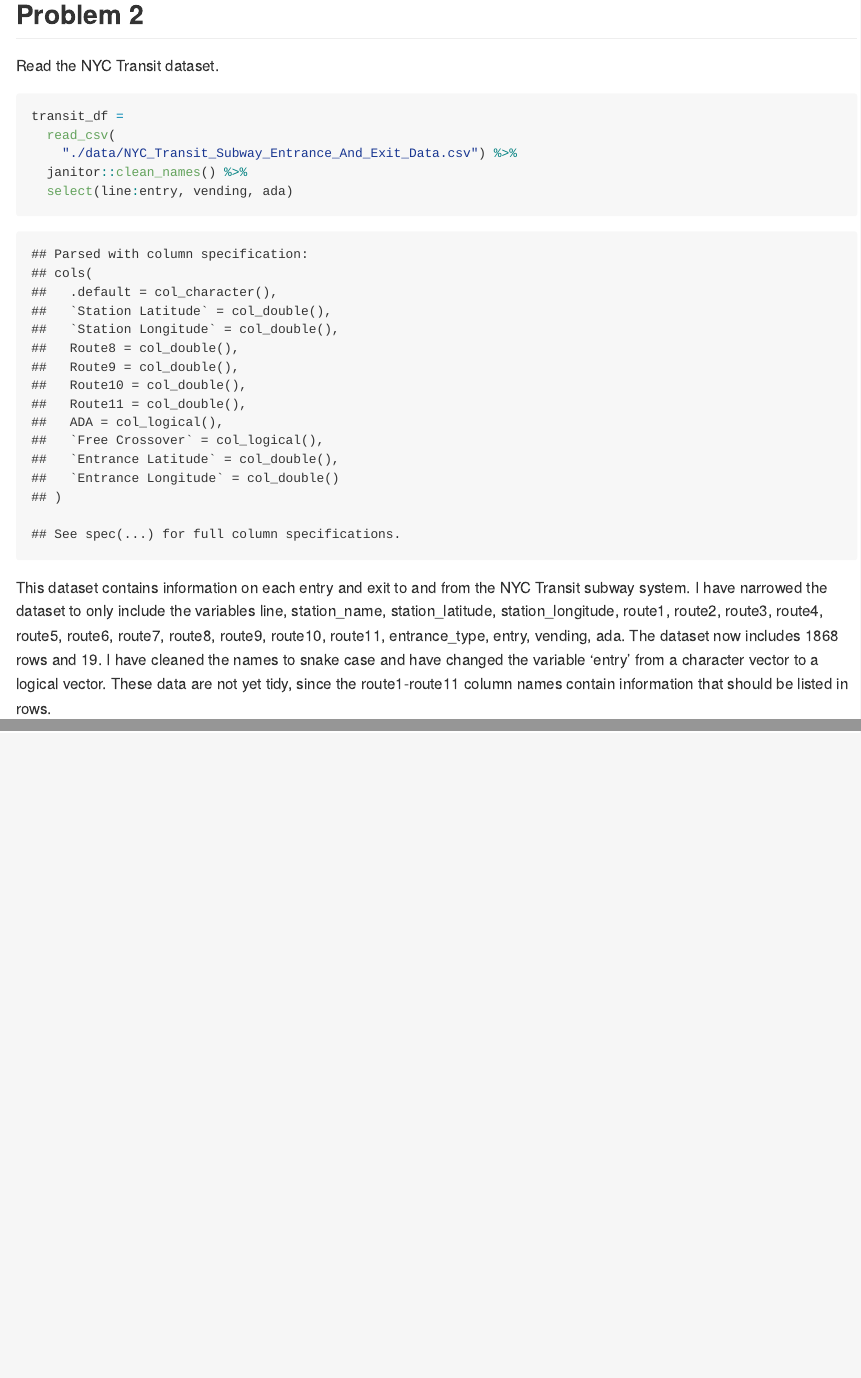
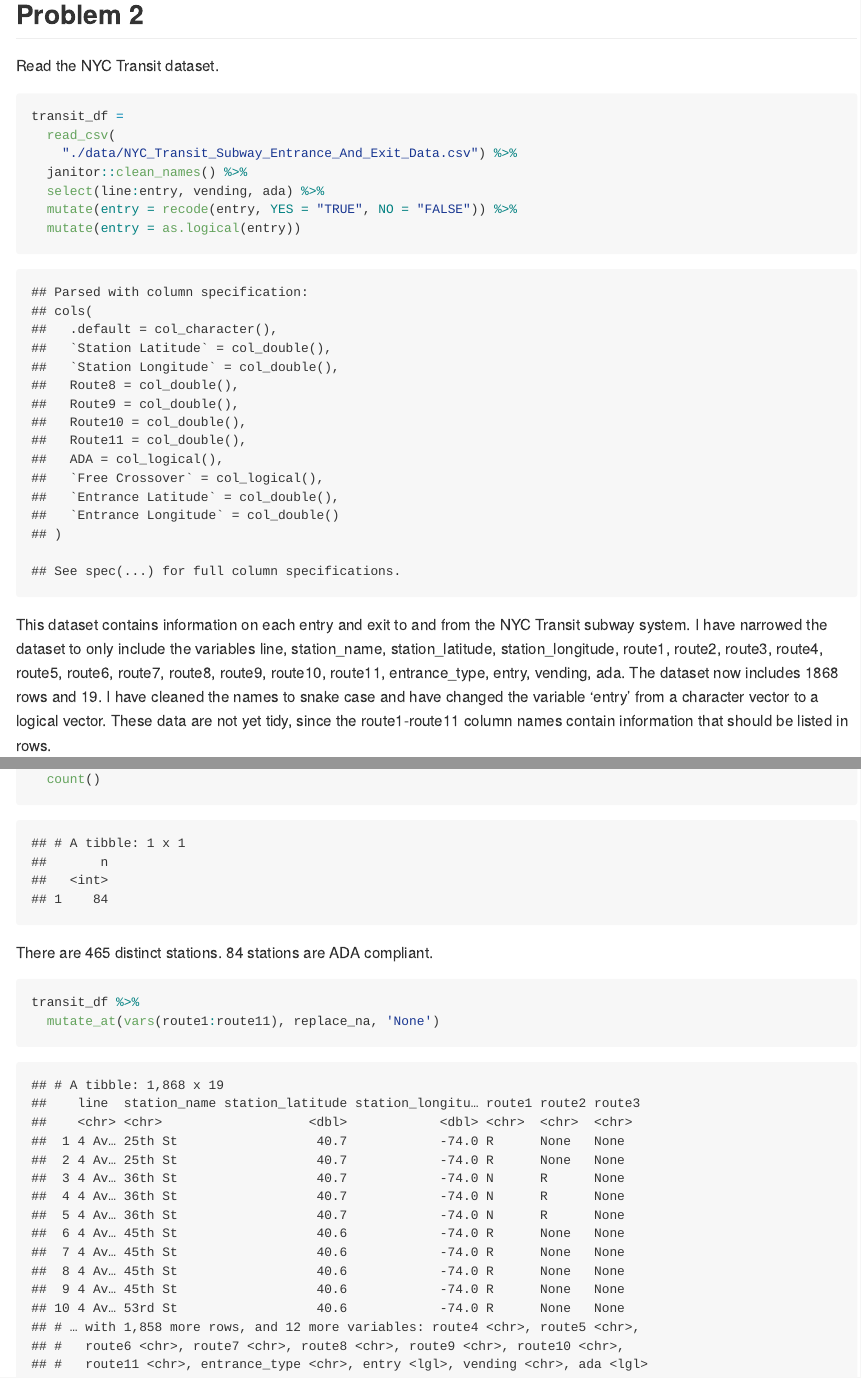
Before and after one commit to AmandaWarnock/p8105_hw2_aw3251, an R Markdown document (p8105_hw2_aw3251.Rmd): the page in a window 1100 px wide, from 2110 px down, and a second part further down, joined at a grey line. The pictures show the output file p8105_hw2_aw3251.md that the author committed with the source, drawn offline in the style of GitHub.

Commit message:
problem 2 partial commit - finished chunk one, explanatory paragraph, partway through answering questions chunk.

````diff
--- a/p8105_hw2_aw3251.Rmd
+++ b/p8105_hw2_aw3251.Rmd
@@ -80,7 +80,9 @@ transit_df =
   read_csv(
     "./data/NYC_Transit_Subway_Entrance_And_Exit_Data.csv") %>%
   janitor::clean_names() %>%
-  select(line:entry, vending, ada)
+  select(line:entry, vending, ada) %>%
+  mutate(entry = recode(entry, YES = "TRUE", NO = "FALSE")) %>%
+  mutate(entry = as.logical(entry))
 
 ```
 
@@ -93 +98,11 @@ distinct(transit_df, station_name)
+  count()
+
+
 ```
+
+There are `r count(distinct(transit_df, line, station_name))` distinct stations. `r filter(transit_df, ada == TRUE) %>% distinct(line, station_name) %>% count()` stations are ADA compliant.
+
+```{r}
+transit_df %>%
+  mutate_at(vars(route1:route11), replace_na, 'None')
+```
````
Also changed, not shown: p8105_hw2_aw3251.md, p8105_hw2_aw3251.Rmd (5 more changed lines).
